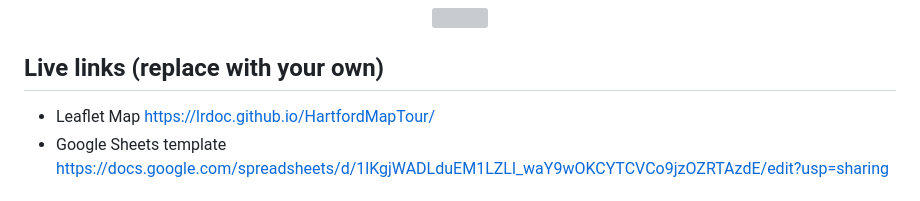
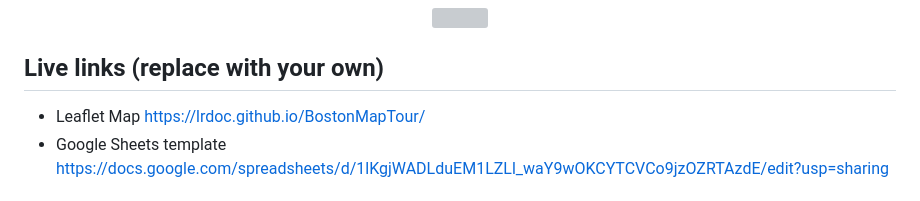
Before and after one commit to LRDOC/BostonMapTour, a Markdown page: README.md, the part around the change. GitHub-like rendering; grey boxes are pictures that could not be loaded.

```diff
--- a/README.md
+++ b/README.md
@@ -7,7 +7,7 @@ Supports images, audio and video embeddings, and Leaflet TileLayer/geojson overl
 </p>
 
 ## Live links (replace with your own)
-- Leaflet Map https://lrdoc.github.io/HartfordMapTour/
+- Leaflet Map https://lrdoc.github.io/BostonMapTour/
 - Google Sheets template https://docs.google.com/spreadsheets/d/1lKgjWADLduEM1LZLl_waY9wOKCYTCVCo9jzOZRTAzdE/edit?usp=sharing
 
 ## Create Your Own
```
